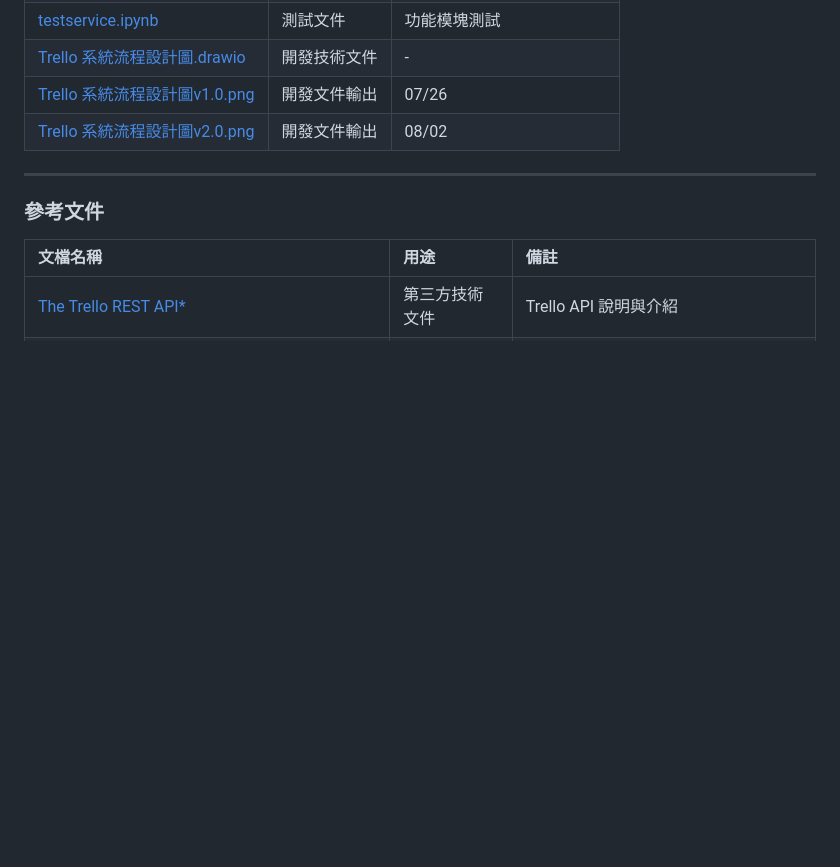
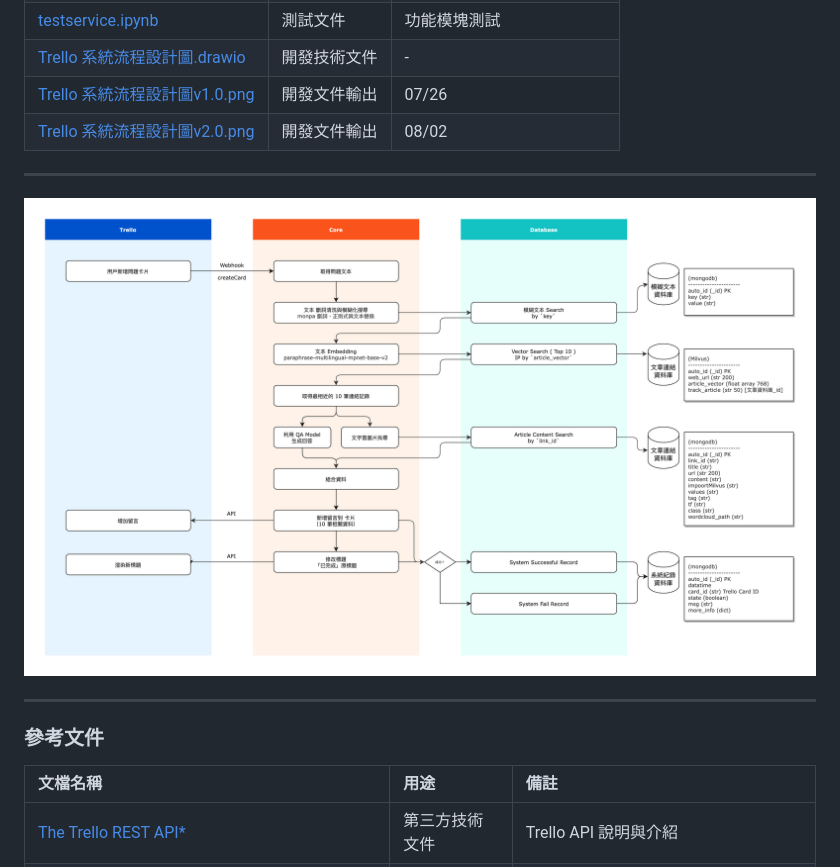
Before and after one commit to tony13382/202307_trello_finder, a Markdown page: readme.md, the part around the change. Drawn GitHub-style; blank space fills up the shorter version.

Commit message:
Update : readme add workflow

```diff
--- a/readme.md
+++ b/readme.md
@@ -30,6 +30,10 @@
 
 ---
 
+![System WorkFlow](./docs/開發文本資料/Trello%20系統流程設計圖v2.0.png)
+
+---
+
 ### 參考文件
 | 文檔名稱 | 用途 | 備註 |
 | :--- | :--- | :--- |
```
